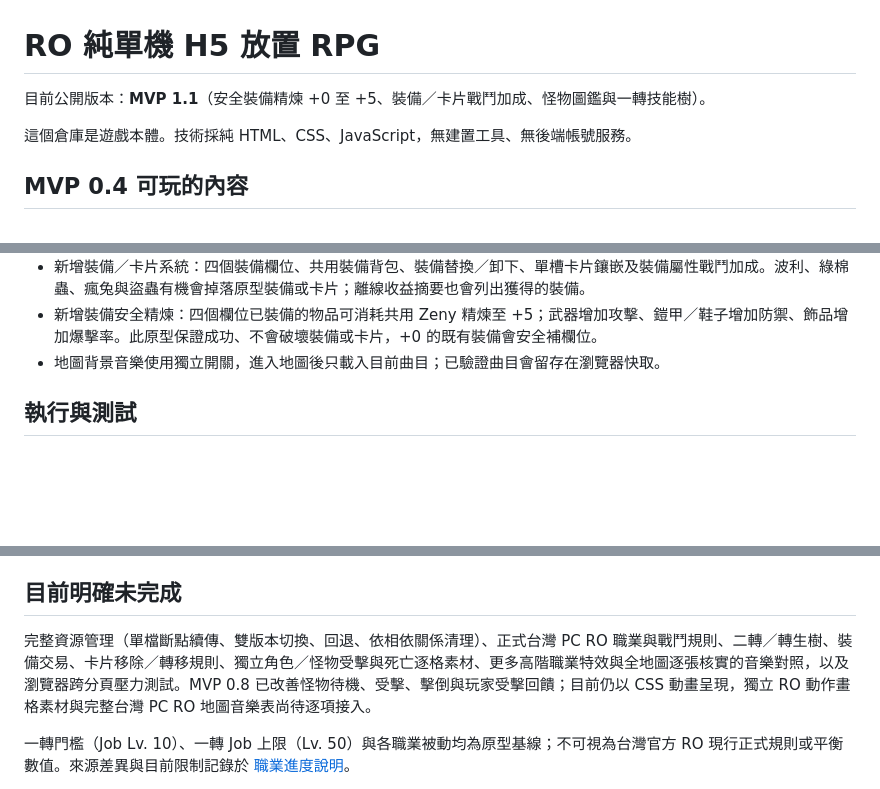
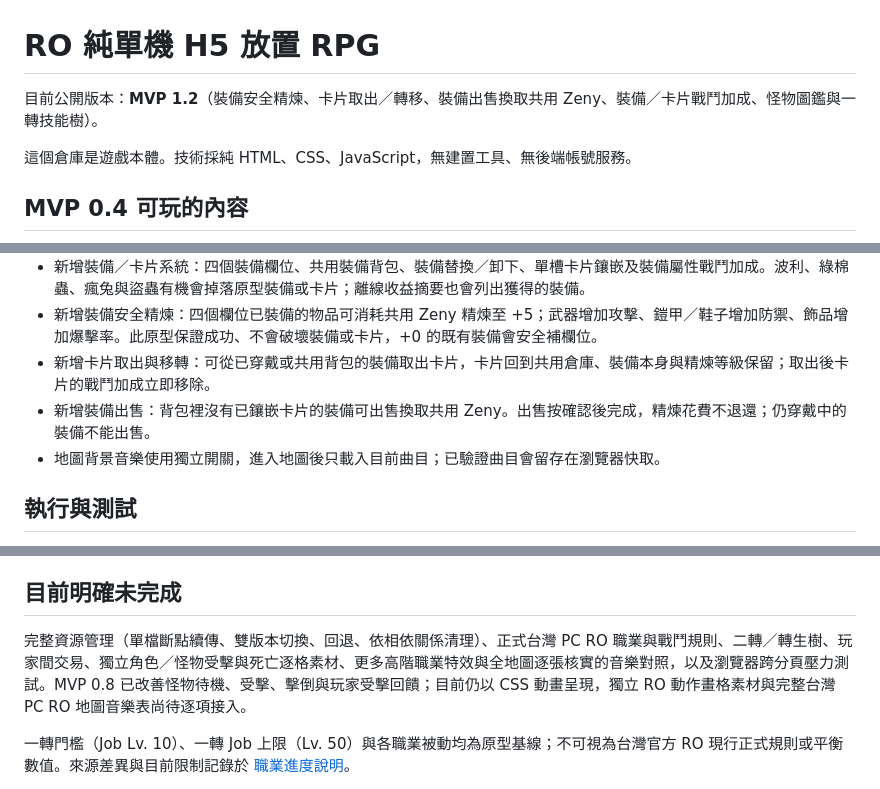
Before and after one commit to summer55637/RO, a Markdown page: README.md, 3 parts joined by grey strips. Drawn GitHub-style; blank space fills up the shorter version.

Commit message:
docs: describe MVP 1.2 card and equipment economy

```diff
--- a/README.md
+++ b/README.md
@@ -1,6 +1,6 @@
 # RO 純單機 H5 放置 RPG
 
-目前公開版本：**MVP 1.1**（安全裝備精煉 +0 至 +5、裝備／卡片戰鬥加成、怪物圖鑑與一轉技能樹）。
+目前公開版本：**MVP 1.2**（裝備安全精煉、卡片取出／轉移、裝備出售換取共用 Zeny、裝備／卡片戰鬥加成、怪物圖鑑與一轉技能樹）。
 
 這個倉庫是遊戲本體。技術採純 HTML、CSS、JavaScript，無建置工具、無後端帳號服務。
 
@@ -24,6 +24,8 @@
 - 新增怪物圖鑑：各角色分別記錄擊倒數，擊倒後解鎖該怪物的 HP、出沒地圖及目前原型資料列出的掉落品；尚未遭遇的怪物顯示為未知。既有角色會安全補上新欄位，既有進度不重設。
 - 新增裝備／卡片系統：四個裝備欄位、共用裝備背包、裝備替換／卸下、單槽卡片鑲嵌及裝備屬性戰鬥加成。波利、綠棉蟲、瘋兔與盜蟲有機會掉落原型裝備或卡片；離線收益摘要也會列出獲得的裝備。
 - 新增裝備安全精煉：四個欄位已裝備的物品可消耗共用 Zeny 精煉至 +5；武器增加攻擊、鎧甲／鞋子增加防禦、飾品增加爆擊率。此原型保證成功、不會破壞裝備或卡片，+0 的既有裝備會安全補欄位。
+- 新增卡片取出與移轉：可從已穿戴或共用背包的裝備取出卡片，卡片回到共用倉庫、裝備本身與精煉等級保留；取出後卡片的戰鬥加成立即移除。
+- 新增裝備出售：背包裡沒有已鑲嵌卡片的裝備可出售換取共用 Zeny。出售按確認後完成，精煉花費不退還；仍穿戴中的裝備不能出售。
 - 地圖背景音樂使用獨立開關，進入地圖後只載入目前曲目；已驗證曲目會留存在瀏覽器快取。
 
 ## 執行與測試
@@ -50,7 +52,7 @@
 
 ## 目前明確未完成
 
-完整資源管理（單檔斷點續傳、雙版本切換、回退、依相依關係清理）、正式台灣 PC RO 職業與戰鬥規則、二轉／轉生樹、裝備交易、卡片移除／轉移規則、獨立角色／怪物受擊與死亡逐格素材、更多高階職業特效與全地圖逐張核實的音樂對照，以及瀏覽器跨分頁壓力測試。MVP 0.8 已改善怪物待機、受擊、擊倒與玩家受擊回饋；目前仍以 CSS 動畫呈現，獨立 RO 動作畫格素材與完整台灣 PC RO 地圖音樂表尚待逐項接入。
+完整資源管理（單檔斷點續傳、雙版本切換、回退、依相依關係清理）、正式台灣 PC RO 職業與戰鬥規則、二轉／轉生樹、玩家間交易、獨立角色／怪物受擊與死亡逐格素材、更多高階職業特效與全地圖逐張核實的音樂對照，以及瀏覽器跨分頁壓力測試。MVP 0.8 已改善怪物待機、受擊、擊倒與玩家受擊回饋；目前仍以 CSS 動畫呈現，獨立 RO 動作畫格素材與完整台灣 PC RO 地圖音樂表尚待逐項接入。
 
 一轉門檻（Job Lv. 10）、一轉 Job 上限（Lv. 50）與各職業被動均為原型基線；不可視為台灣官方 RO 現行正式規則或平衡數值。來源差異與目前限制記錄於 [職業進度說明](docs/JOB_PROGRESSION.md)。
 
```
